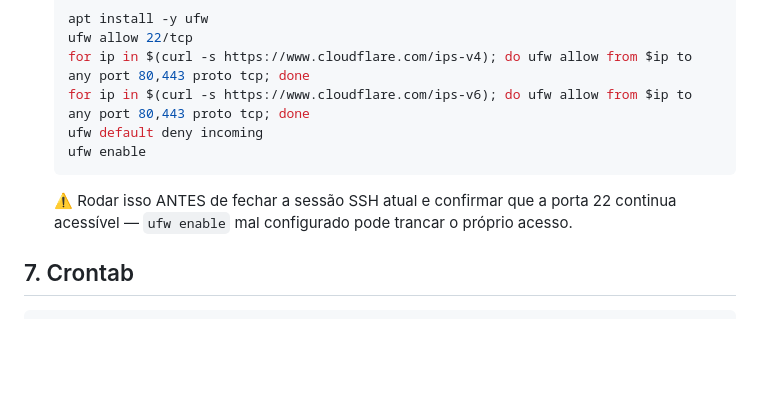
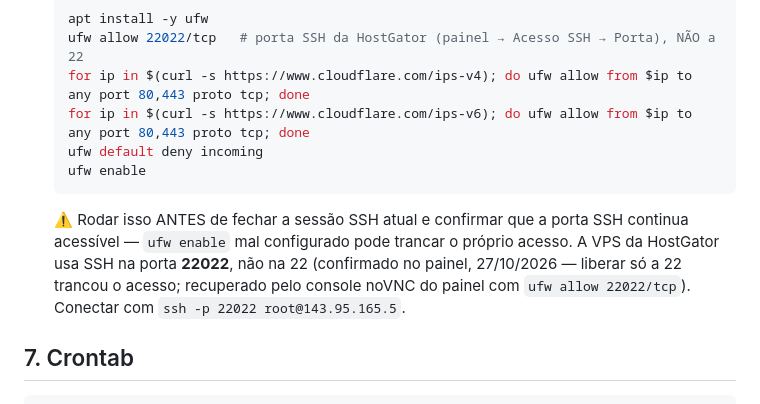
Before and after one commit to nenmp4/fastcar, a Markdown page: install/SETUP_VPS.md, the part around the change. Drawn GitHub-style; blank space fills up the shorter version.

Commit message:
docs(vps): firewall libera porta SSH 22022 da HostGator, não 22
Co-Authored-By: Claude Opus 5.5 <noreply@anthropic.com>
Claude-Session: https://claude.ai/code/session_01NZ1kaVobUCnQEKdSsDZVai

````diff
--- a/install/SETUP_VPS.md
+++ b/install/SETUP_VPS.md
@@ -226,15 +226,18 @@ Quando o domínio existir:
    Mode):
    ```bash
    apt install -y ufw
-   ufw allow 22/tcp
+   ufw allow 22022/tcp   # porta SSH da HostGator (painel → Acesso SSH → Porta), NÃO a 22
    for ip in $(curl -s https://www.cloudflare.com/ips-v4); do ufw allow from $ip to any port 80,443 proto tcp; done
    for ip in $(curl -s https://www.cloudflare.com/ips-v6); do ufw allow from $ip to any port 80,443 proto tcp; done
    ufw default deny incoming
    ufw enable
    ```
    ⚠️ Rodar isso ANTES de fechar a sessão SSH atual e confirmar que a porta
-   22 continua acessível — `ufw enable` mal configurado pode trancar o
-   próprio acesso.
+   SSH continua acessível — `ufw enable` mal configurado pode trancar o
+   próprio acesso. A VPS da HostGator usa SSH na porta **22022**, não na 22
+   (confirmado no painel, 27/10/2026 — liberar só a 22 trancou o acesso;
+   recuperado pelo console noVNC do painel com `ufw allow 22022/tcp`).
+   Conectar com `ssh -p 22022 root@143.95.165.5`.
 
 ## 7. Crontab
 
````
